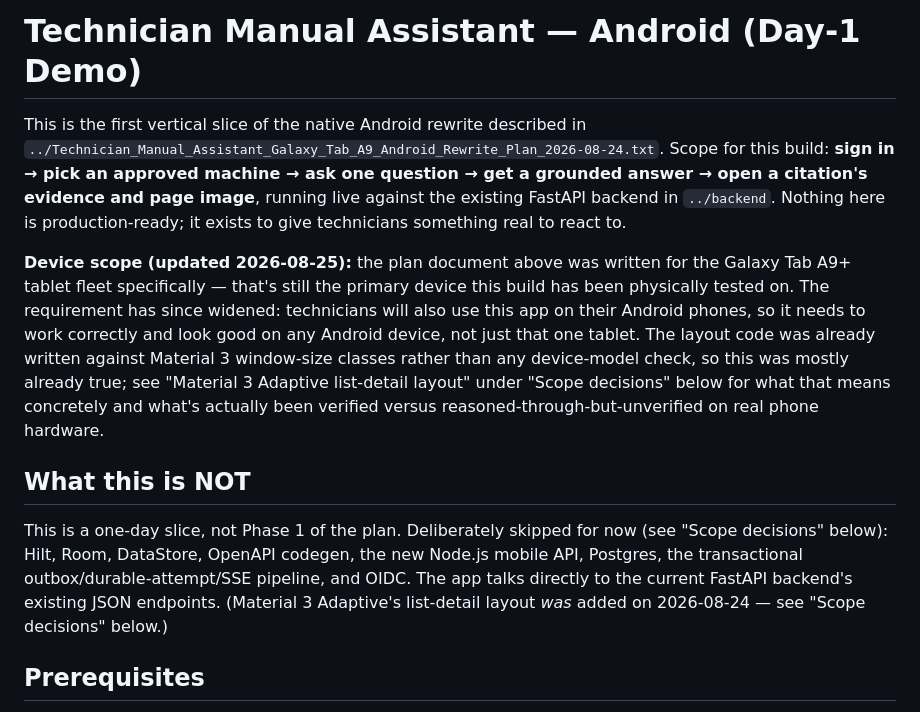
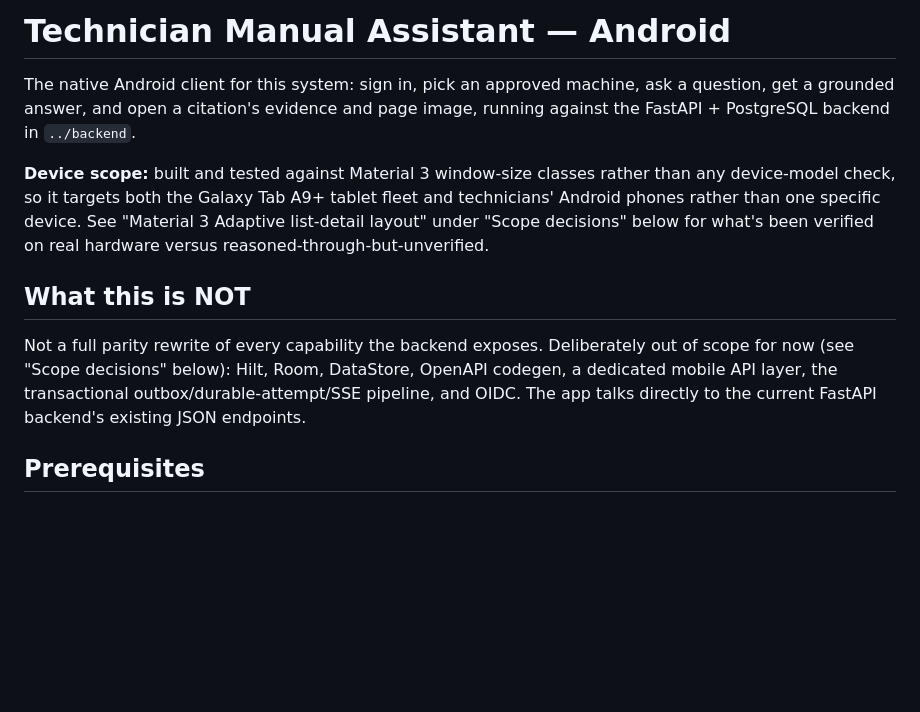
Before and after one commit to cyagar/ChatBot, a Markdown page: android/README.md, the part around the change. Rendered like a GitHub page; blank space fills up the shorter version.

Commit message:
P2-13: correct stale demo/SQLite framing in README and android/README
External review (2026-09-21), finding P2-13 ("historical/demo and
dead-path references can be trimmed"), remaining items:

- README.md's Backup section described a SQLite file/`.backup` command --
  actively wrong since the Postgres/Neon migration, not just stale color.
  Now describes Neon's automatic point-in-time recovery plus a manual
  `pg_dump` snapshot against DATABASE_URL_UNPOOLED.
- android/README.md's title and intro still framed the app as a "Day-1
  Demo"/"one-day slice" and listed Postgres as deliberately skipped --
  both false now (Postgres migration is complete, and the app has grown
  well past a one-day slice). Reworded the top framing to describe the
  app as it is today; left the rest of the file's dated scope-decision
  sections alone as historical notes, per the review's own "PARTLY FIXED"
  status for this finding.
- Verified backend/.env.example and backend/scripts/seed_dev_technician.py
  already correctly describe Postgres and interactive password entry --
  no change needed there.
- Removed the unused data/manuals_incoming/.gitkeep marker (already
  committed in the P2-03 commit, since it was staged before this pass) --
  no code or docs reference that directory as a real local workflow.

Co-Authored-By: Claude Sonnet 5 <noreply@anthropic.com>
Claude-Session: https://claude.ai/code/session_016JkxKTLFUjsWcjqGWJjPKy

```diff
--- a/android/README.md
+++ b/android/README.md
@@ -1,31 +1,22 @@
-# Technician Manual Assistant — Android (Day-1 Demo)
+# Technician Manual Assistant — Android
 
-This is the first vertical slice of the native Android rewrite described in
-`../Technician_Manual_Assistant_Galaxy_Tab_A9_Android_Rewrite_Plan_2026-08-24.txt`.
-Scope for this build: **sign in → pick an approved machine → ask one question →
-get a grounded answer → open a citation's evidence and page image**, running
-live against the existing FastAPI backend in `../backend`. Nothing here is
-production-ready; it exists to give technicians something real to react to.
+The native Android client for this system: sign in, pick an approved machine,
+ask a question, get a grounded answer, and open a citation's evidence and
+page image, running against the FastAPI + PostgreSQL backend in `../backend`.
 
-**Device scope (updated 2026-08-25):** the plan document above was written
-for the Galaxy Tab A9+ tablet fleet specifically — that's still the primary
-device this build has been physically tested on. The requirement has since
-widened: technicians will also use this app on their Android phones, so it
-needs to work correctly and look good on any Android device, not just that
-one tablet. The layout code was already written against Material 3
-window-size classes rather than any device-model check, so this was mostly
-already true; see "Material 3 Adaptive list-detail layout" under "Scope
-decisions" below for what that means concretely and what's actually been
-verified versus reasoned-through-but-unverified on real phone hardware.
+**Device scope:** built and tested against Material 3 window-size classes
+rather than any device-model check, so it targets both the Galaxy Tab A9+
+tablet fleet and technicians' Android phones rather than one specific device.
+See "Material 3 Adaptive list-detail layout" under "Scope decisions" below for
+what's been verified on real hardware versus reasoned-through-but-unverified.
 
 ## What this is NOT
 
-This is a one-day slice, not Phase 1 of the plan. Deliberately skipped for now
-(see "Scope decisions" below): Hilt, Room, DataStore, OpenAPI codegen, the new
-Node.js mobile API, Postgres, the transactional outbox/durable-attempt/SSE
-pipeline, and OIDC. The app talks directly to the current FastAPI backend's
-existing JSON endpoints. (Material 3 Adaptive's list-detail layout *was*
-added on 2026-08-24 — see "Scope decisions" below.)
+Not a full parity rewrite of every capability the backend exposes. Deliberately
+out of scope for now (see "Scope decisions" below): Hilt, Room, DataStore,
+OpenAPI codegen, a dedicated mobile API layer, the transactional
+outbox/durable-attempt/SSE pipeline, and OIDC. The app talks directly to the
+current FastAPI backend's existing JSON endpoints.
 
 ## Prerequisites
 
```
Also changed, not shown: README.md (+4 -4 lines).
